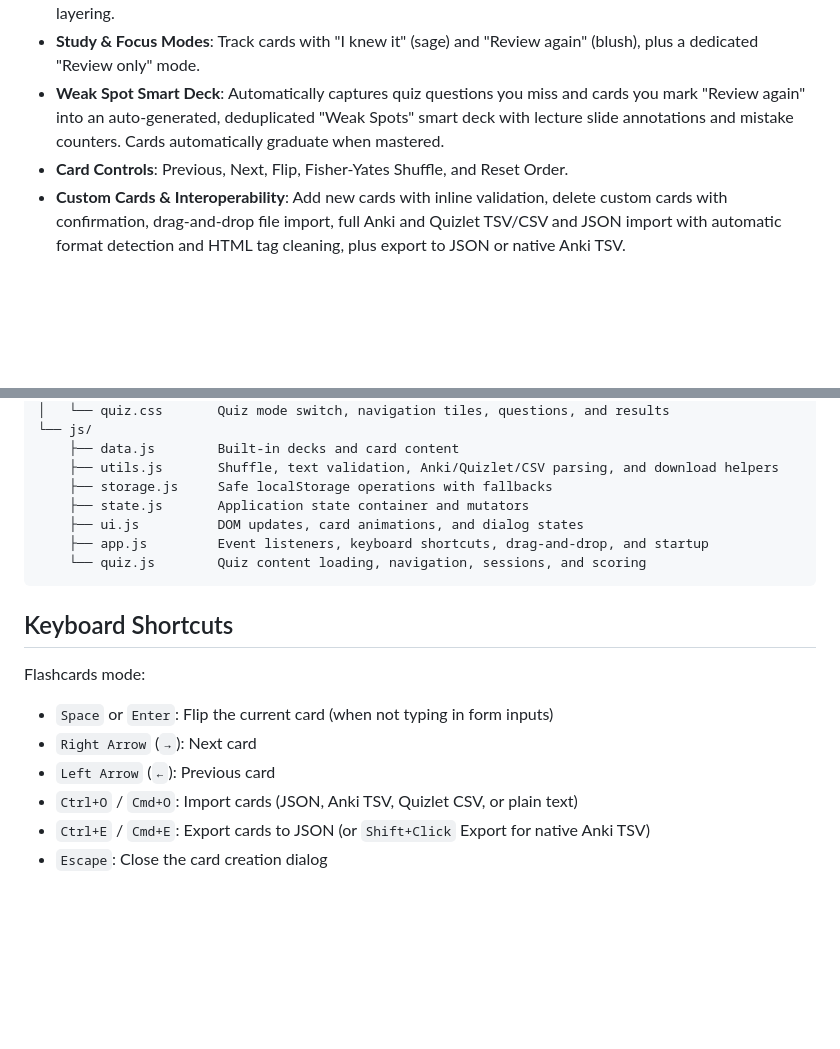
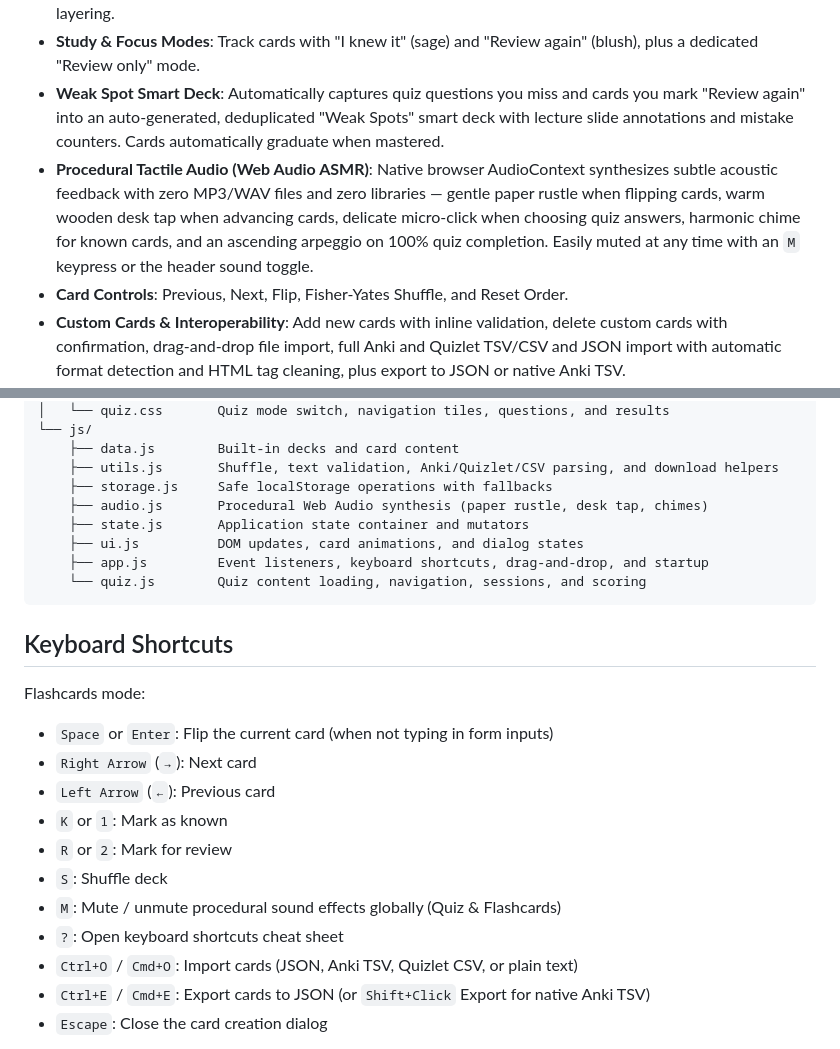
Before and after one commit to codifex11/flashcard-app, a Markdown page: README.md, 2 parts joined by grey strips. Drawn GitHub-style; blank space fills up the shorter version.

Commit message:
docs: document Procedural Tactile Audio soundscapes and mute shortcut in README

```diff
--- a/README.md
+++ b/README.md
@@ -8,6 +8,7 @@ A quiet, warm flashcard app built with plain HTML, CSS, and JavaScript. Designed
 - **Paper Index Card Hero**: Realistic 3D flip animation, subtle ruled lines, category stamps, and card deck layering.
 - **Study & Focus Modes**: Track cards with "I knew it" (sage) and "Review again" (blush), plus a dedicated "Review only" mode.
 - **Weak Spot Smart Deck**: Automatically captures quiz questions you miss and cards you mark "Review again" into an auto-generated, deduplicated "Weak Spots" smart deck with lecture slide annotations and mistake counters. Cards automatically graduate when mastered.
+- **Procedural Tactile Audio (Web Audio ASMR)**: Native browser AudioContext synthesizes subtle acoustic feedback with zero MP3/WAV files and zero libraries — gentle paper rustle when flipping cards, warm wooden desk tap when advancing cards, delicate micro-click when choosing quiz answers, harmonic chime for known cards, and an ascending arpeggio on 100% quiz completion. Easily muted at any time with an `M` keypress or the header sound toggle.
 - **Card Controls**: Previous, Next, Flip, Fisher-Yates Shuffle, and Reset Order.
 - **Custom Cards & Interoperability**: Add new cards with inline validation, delete custom cards with confirmation, drag-and-drop file import, full Anki and Quizlet TSV/CSV and JSON import with automatic format detection and HTML tag cleaning, plus export to JSON or native Anki TSV.
 - **Warm Themes**: Soft cream stationery light theme and deep navy-plum dark theme, honoring system preference by default.
@@ -67,6 +68,7 @@ flashcard-app/
     ├── data.js        Built-in decks and card content
     ├── utils.js       Shuffle, text validation, Anki/Quizlet/CSV parsing, and download helpers
     ├── storage.js     Safe localStorage operations with fallbacks
+    ├── audio.js       Procedural Web Audio synthesis (paper rustle, desk tap, chimes)
     ├── state.js       Application state container and mutators
     ├── ui.js          DOM updates, card animations, and dialog states
     ├── app.js         Event listeners, keyboard shortcuts, drag-and-drop, and startup
@@ -80,6 +82,11 @@ Flashcards mode:
 - `Space` or `Enter`: Flip the current card (when not typing in form inputs)
 - `Right Arrow` (`→`): Next card
 - `Left Arrow` (`←`): Previous card
+- `K` or `1`: Mark as known
+- `R` or `2`: Mark for review
+- `S`: Shuffle deck
+- `M`: Mute / unmute procedural sound effects globally (Quiz & Flashcards)
+- `?`: Open keyboard shortcuts cheat sheet
 - `Ctrl+O` / `Cmd+O`: Import cards (JSON, Anki TSV, Quizlet CSV, or plain text)
 - `Ctrl+E` / `Cmd+E`: Export cards to JSON (or `Shift+Click` Export for native Anki TSV)
 - `Escape`: Close the card creation dialog
```
